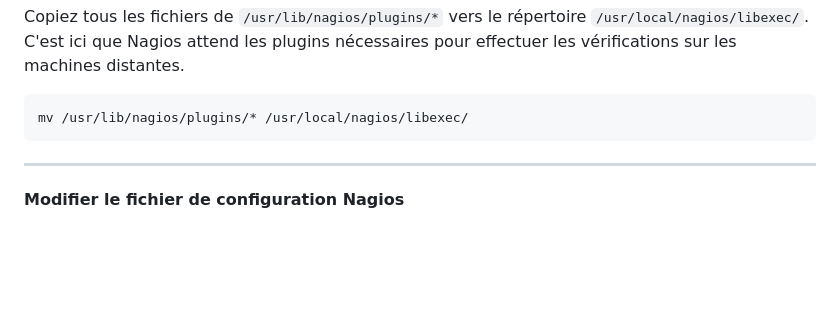
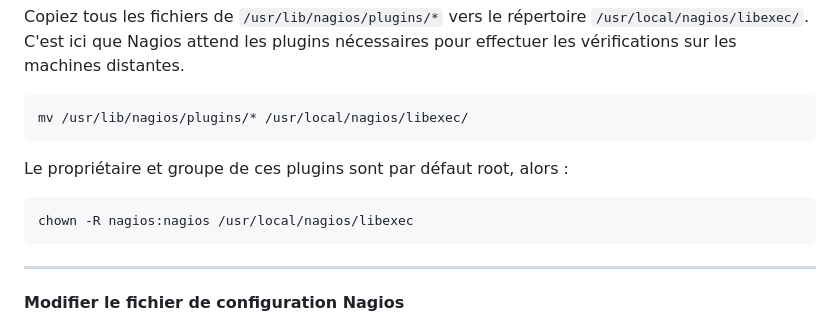
Before and after one commit to AGunalp/INFOCHILL, a Markdown page: linux/nagioscore-debian/supervision-nrpe.md, the part around the change. Rendered like a GitHub page; blank space fills up the shorter version.

Commit message:
plugins

````diff
--- a/linux/nagioscore-debian/supervision-nrpe.md
+++ b/linux/nagioscore-debian/supervision-nrpe.md
@@ -38,6 +38,11 @@ Copiez tous les fichiers de `/usr/lib/nagios/plugins/*` vers le répertoire `/us
 
 ```
 mv /usr/lib/nagios/plugins/* /usr/local/nagios/libexec/
+```
+
+Le propriétaire et groupe de ces plugins sont par défaut root, alors :
+```
+chown -R nagios:nagios /usr/local/nagios/libexec
 ```
 
 <hr style="border: 1px solid #ccc; height: 1px; background-color: #ccc; border: none;">
````
Also changed, not shown: assets/images/check_memory.png (added), 1 other file.
